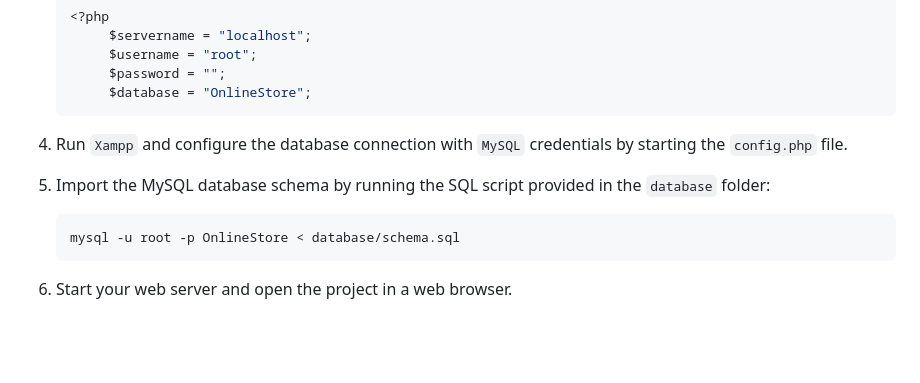
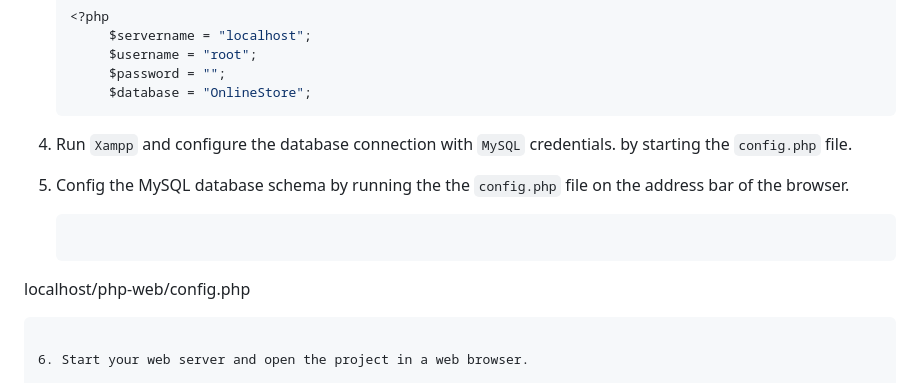
Before and after one commit to HThanh-how/php-web, a Markdown page: Readme.md, the part around the change. Rendered like a GitHub page; blank space fills up the shorter version.

Commit message:
update lại readme

````diff
--- a/Readme.md
+++ b/Readme.md
@@ -50,12 +50,12 @@ $dbname = "OnlineStore";
         $database = "OnlineStore";
    ```
 
-4. Run `Xampp` and configure the database connection with `MySQL` credentials by starting the `config.php` file.
+4. Run `Xampp` and configure the database connection with `MySQL` credentials. by starting the `config.php` file.
 
-5. Import the MySQL database schema by running the SQL script provided in the `database` folder:
+5. Config the MySQL database schema by running the the `config.php` file on the address bar of the browser.
 
    ```bash
-   mysql -u root -p OnlineStore < database/schema.sql
+localhost/php-web/config.php
    ```
 
 6. Start your web server and open the project in a web browser.
````
